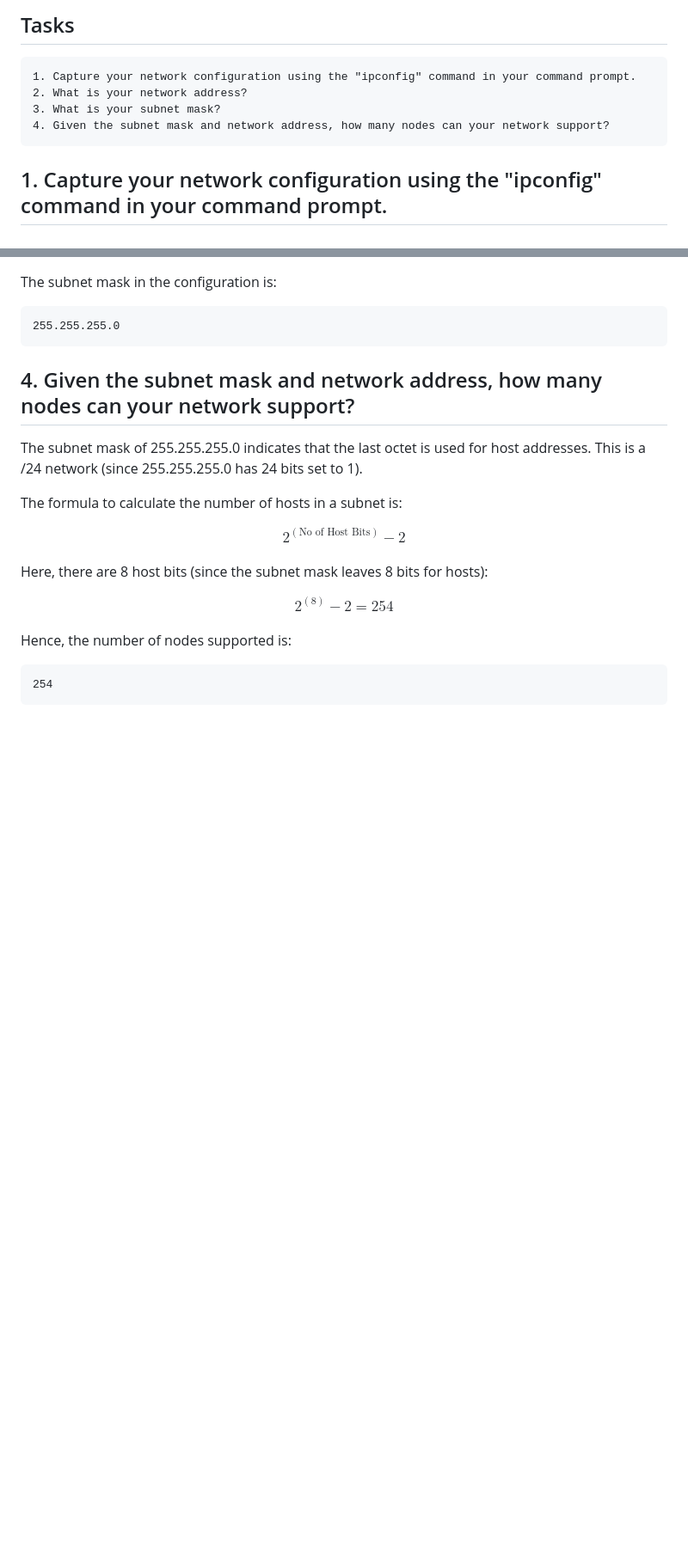
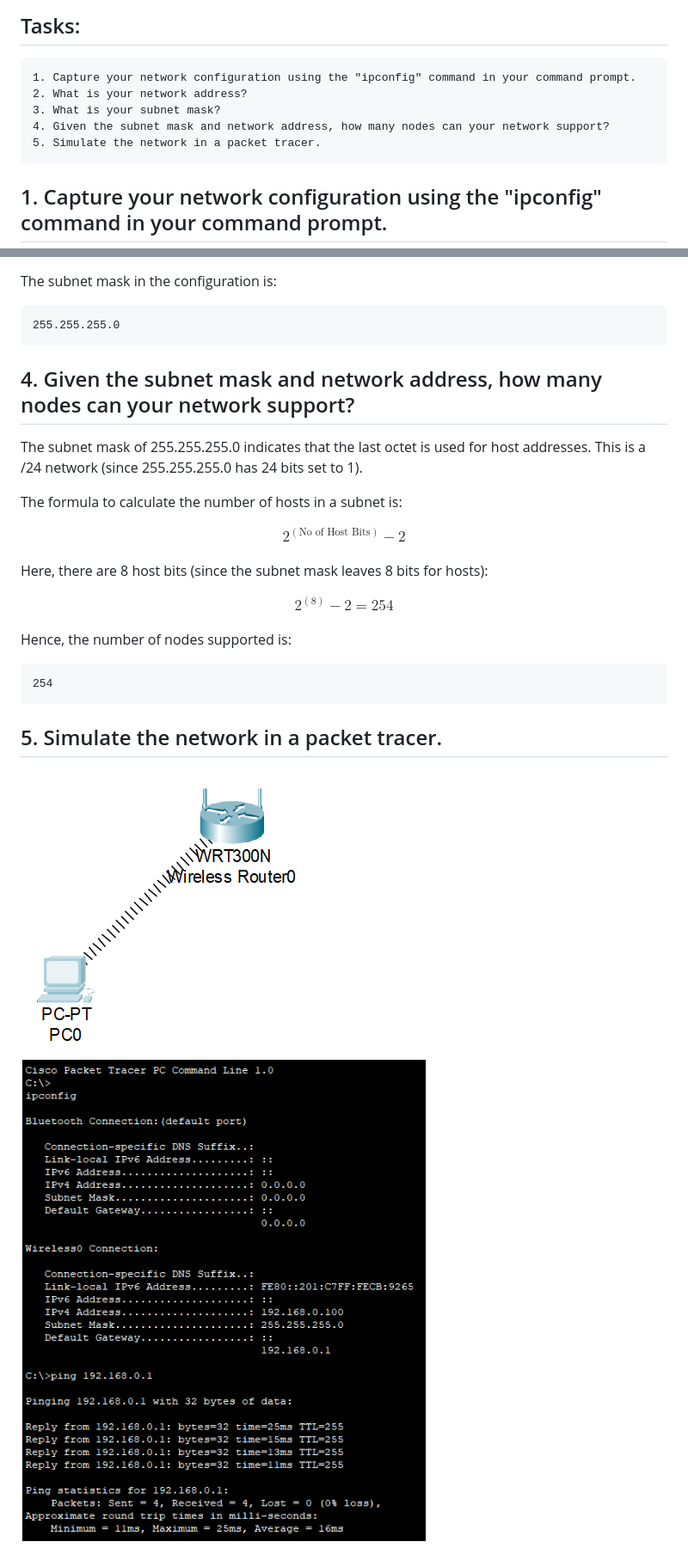
Before and after one commit to OGnewar/Computer-Networking, a Markdown page: Assignment 01/01.md, 2 parts joined by grey strips. Shown: that part at 86% size. Rendered like a GitHub page; pictures changed too: Assignment 01/05.PNG (added), Assignment 01/05test.PNG (added); blank space fills up the shorter version.

```diff
--- a/Assignment 01/01.md
+++ b/Assignment 01/01.md
@@ -1,8 +1,9 @@
-## Tasks
+## Tasks:
     1. Capture your network configuration using the "ipconfig" command in your command prompt.
     2. What is your network address?
     3. What is your subnet mask?
     4. Given the subnet mask and network address, how many nodes can your network support?
+    5. Simulate the network in a packet tracer.
 
 ## 1. Capture your network configuration using the "ipconfig" command in your command prompt.
 
@@ -55,3 +56,9 @@ $2^{(\text{8})} - 2 = 254$
 Hence, the number of nodes supported is:
 
     254
+
+## 5. Simulate the network in a packet tracer.
+
+<img src="05.PNG">
+
+<img src="05test.PNG">
```
Also changed, not shown: 1 other file.
